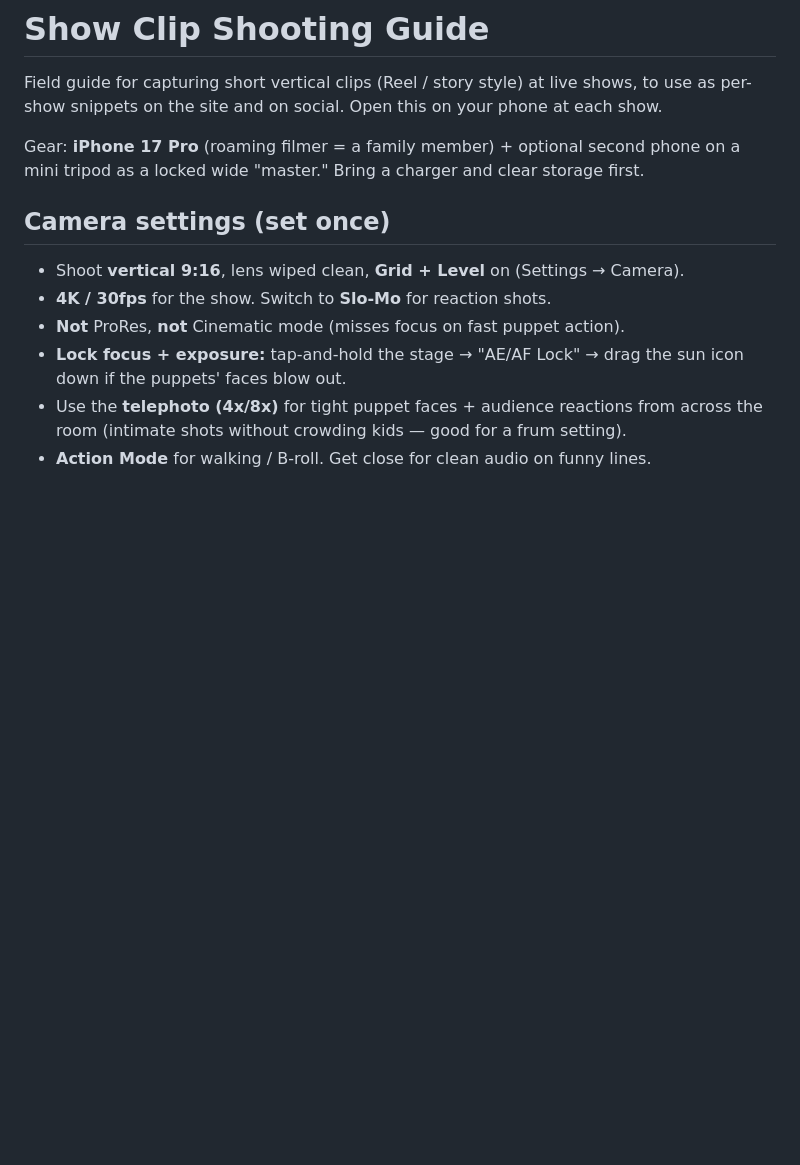
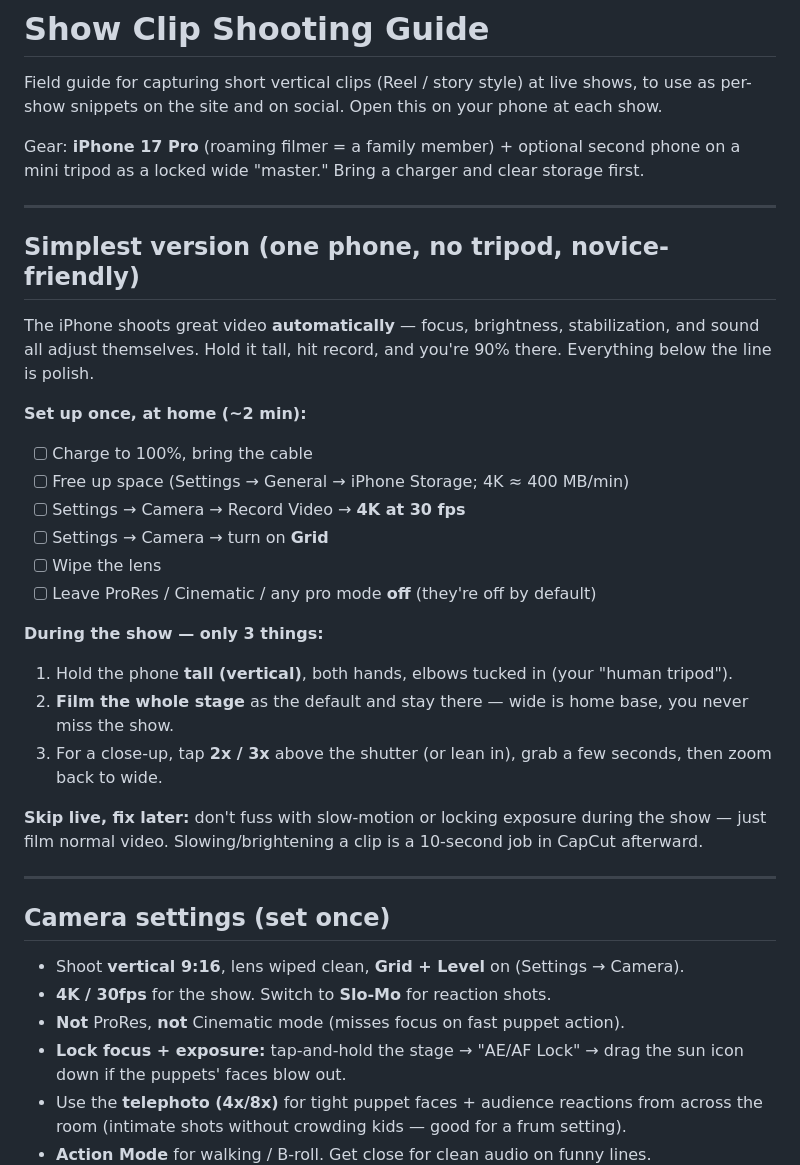
Before and after one commit to yhlogin-collab/Small-Wonder, a Markdown page: docs/shooting-guide.md, the part around the change. Drawn GitHub-style; blank space fills up the shorter version.

Commit message:
Shooting guide: add novice one-phone quick-start
Co-Authored-By: Claude Opus 4.8 <noreply@anthropic.com>
Claude-Session: https://claude.ai/code/session_01UyZpAYBb1rzoas6fCwAT95

```diff
--- a/docs/shooting-guide.md
+++ b/docs/shooting-guide.md
@@ -5,6 +5,31 @@ to use as per-show snippets on the site and on social. Open this on your phone a
 
 Gear: **iPhone 17 Pro** (roaming filmer = a family member) + optional second phone on a mini
 tripod as a locked wide "master." Bring a charger and clear storage first.
+
+---
+
+## Simplest version (one phone, no tripod, novice-friendly)
+
+The iPhone shoots great video **automatically** — focus, brightness, stabilization, and sound all
+adjust themselves. Hold it tall, hit record, and you're 90% there. Everything below the line is polish.
+
+**Set up once, at home (~2 min):**
+- [ ] Charge to 100%, bring the cable
+- [ ] Free up space (Settings → General → iPhone Storage; 4K ≈ 400 MB/min)
+- [ ] Settings → Camera → Record Video → **4K at 30 fps**
+- [ ] Settings → Camera → turn on **Grid**
+- [ ] Wipe the lens
+- [ ] Leave ProRes / Cinematic / any pro mode **off** (they're off by default)
+
+**During the show — only 3 things:**
+1. Hold the phone **tall (vertical)**, both hands, elbows tucked in (your "human tripod").
+2. **Film the whole stage** as the default and stay there — wide is home base, you never miss the show.
+3. For a close-up, tap **2x / 3x** above the shutter (or lean in), grab a few seconds, then zoom back to wide.
+
+**Skip live, fix later:** don't fuss with slow-motion or locking exposure during the show — just film
+normal video. Slowing/brightening a clip is a 10-second job in CapCut afterward.
+
+---
 
 ## Camera settings (set once)
 - Shoot **vertical 9:16**, lens wiped clean, **Grid + Level** on (Settings → Camera).
```
